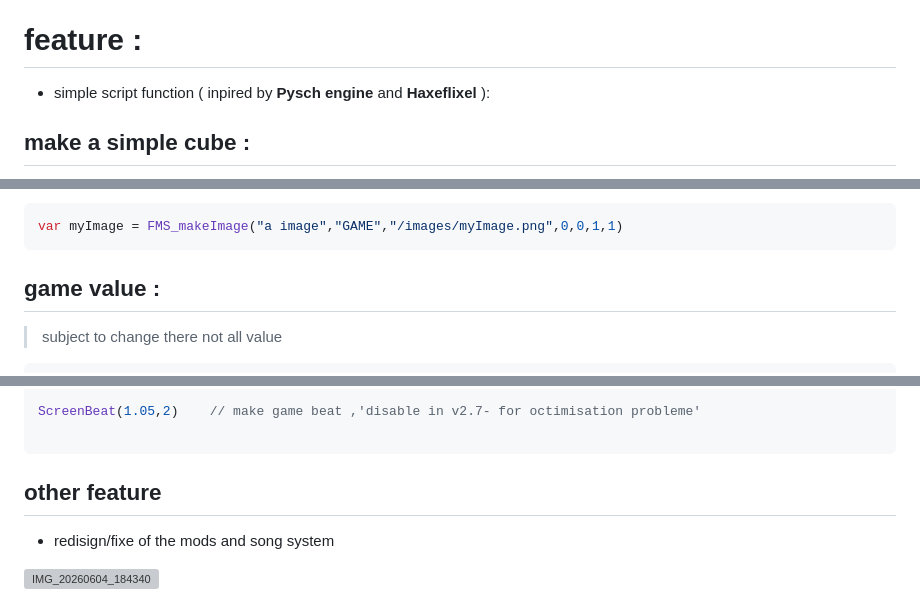
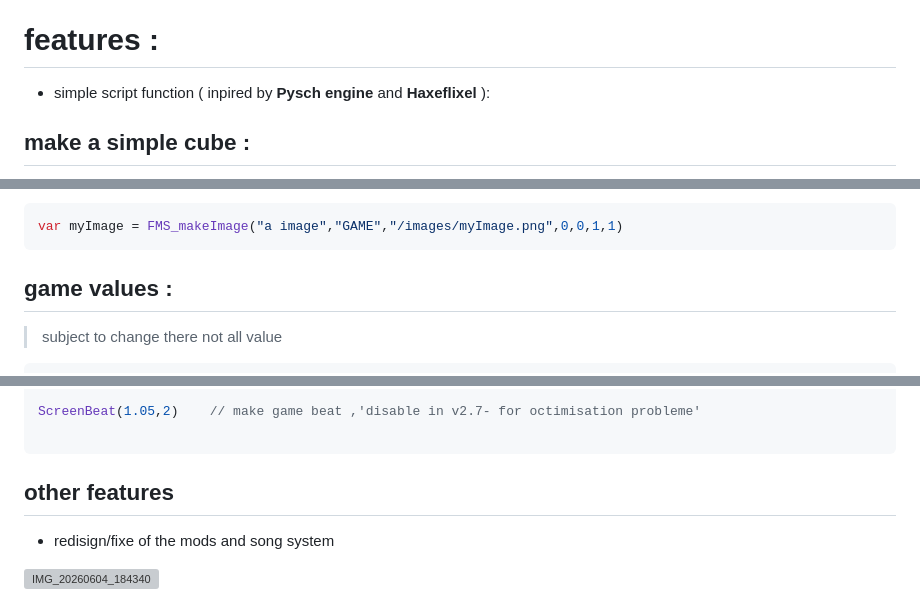
Before and after one commit to hansy2577/Funky.mit-engine, a Markdown page: README.md, 3 parts joined by grey strips. Drawn GitHub-style; grey boxes are pictures that could not be loaded.

Commit message:
Fix typos in README.md
Corrected typos in the README file for clarity and consistency.

````diff
--- a/README.md
+++ b/README.md
@@ -12,7 +12,7 @@ ____
 
 **Funky.mit.engine** (or F.M engine) it a engine inspired by [Pysch engine](https://e) and [FNF-PlusEngine](https://github.com/Psych-Plus-Team/FNF-PlusEngine) but recode in **JavaScript** brute with no extensions !<br>. Before, it was my little favorite engine i made just for me in [scratch](https://scratch.mit.edu).
 
-# feature :
+# features :
 * simple script function ( inpired by **Pysch engine** and **Haxeflixel** ):
 
 ## make a simple cube :
@@ -44,7 +44,7 @@ myCube.style.top = "0px";
 var myImage = FMS_makeImage("a image","GAME","/images/myImage.png",0,0,1,1)
 ```
 
-## game value :
+## game values :
 > subject to change
 > there not all value
 
@@ -124,7 +124,7 @@ ScreenBeat(1.05,2)    // make game beat ,'disable in v2.7- for octimisation prob
 
 ```
 
-## other feature
+## other features
 * redisign/fixe of the mods and song system
 <img width="208" height="326" alt="IMG_20260604_184340" src="https://github.com/user-attachments/assets/b188c99c-28df-4afe-b45d-7b2cdf708bba" />
 
````
